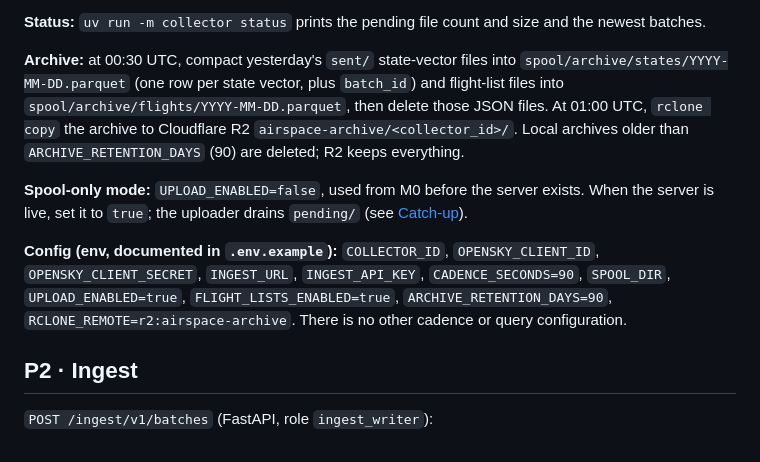
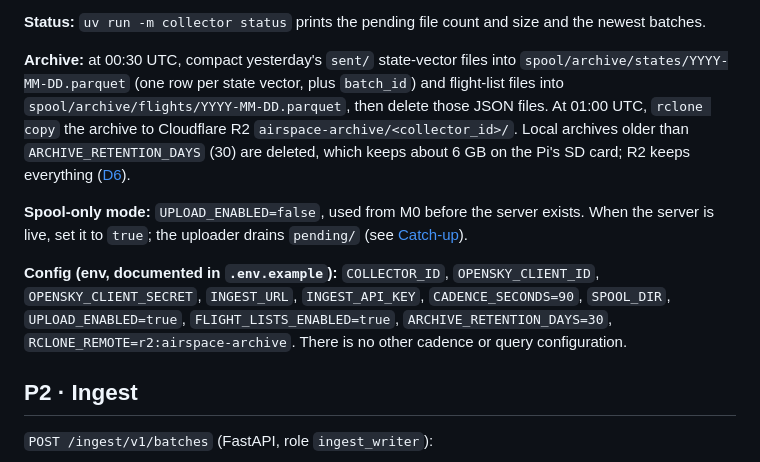
Before and after one commit to AlekkDev/airspace-live-tracker, a Markdown page: docs/04-pipelines.md, the part around the change. GitHub-like rendering.

```diff
--- a/docs/04-pipelines.md
+++ b/docs/04-pipelines.md
@@ -79,12 +79,12 @@ These live in `libs/airspace_common` and are used by every pipeline and by model
 
 **Status:** `uv run -m collector status` prints the pending file count and size and the newest batches.
 
-**Archive:** at 00:30 UTC, compact yesterday's `sent/` state-vector files into `spool/archive/states/YYYY-MM-DD.parquet` (one row per state vector, plus `batch_id`) and flight-list files into `spool/archive/flights/YYYY-MM-DD.parquet`, then delete those JSON files. At 01:00 UTC, `rclone copy` the archive to Cloudflare R2 `airspace-archive/<collector_id>/`. Local archives older than `ARCHIVE_RETENTION_DAYS` (90) are deleted; R2 keeps everything.
+**Archive:** at 00:30 UTC, compact yesterday's `sent/` state-vector files into `spool/archive/states/YYYY-MM-DD.parquet` (one row per state vector, plus `batch_id`) and flight-list files into `spool/archive/flights/YYYY-MM-DD.parquet`, then delete those JSON files. At 01:00 UTC, `rclone copy` the archive to Cloudflare R2 `airspace-archive/<collector_id>/`. Local archives older than `ARCHIVE_RETENTION_DAYS` (30) are deleted, which keeps about 6 GB on the Pi's SD card; R2 keeps everything ([D6](11-tasks.md#decided-while-building)).
 
 **Spool-only mode:** `UPLOAD_ENABLED=false`, used from M0 before the server exists. When the server is live, set it to `true`; the uploader drains `pending/` (see [Catch-up](#catch-up-after-an-outage-or-the-m0-backlog)).
 
 **Config (env, documented in `.env.example`):**
-`COLLECTOR_ID`, `OPENSKY_CLIENT_ID`, `OPENSKY_CLIENT_SECRET`, `INGEST_URL`, `INGEST_API_KEY`, `CADENCE_SECONDS=90`, `SPOOL_DIR`, `UPLOAD_ENABLED=true`, `FLIGHT_LISTS_ENABLED=true`, `ARCHIVE_RETENTION_DAYS=90`, `RCLONE_REMOTE=r2:airspace-archive`. There is no other cadence or query configuration.
+`COLLECTOR_ID`, `OPENSKY_CLIENT_ID`, `OPENSKY_CLIENT_SECRET`, `INGEST_URL`, `INGEST_API_KEY`, `CADENCE_SECONDS=90`, `SPOOL_DIR`, `UPLOAD_ENABLED=true`, `FLIGHT_LISTS_ENABLED=true`, `ARCHIVE_RETENTION_DAYS=30`, `RCLONE_REMOTE=r2:airspace-archive`. There is no other cadence or query configuration.
 
 ## P2 · Ingest
 
```
Also changed, not shown: docs/03-data-model.md (+1 -1 lines), docs/11-tasks.md (+2 -1 lines).
